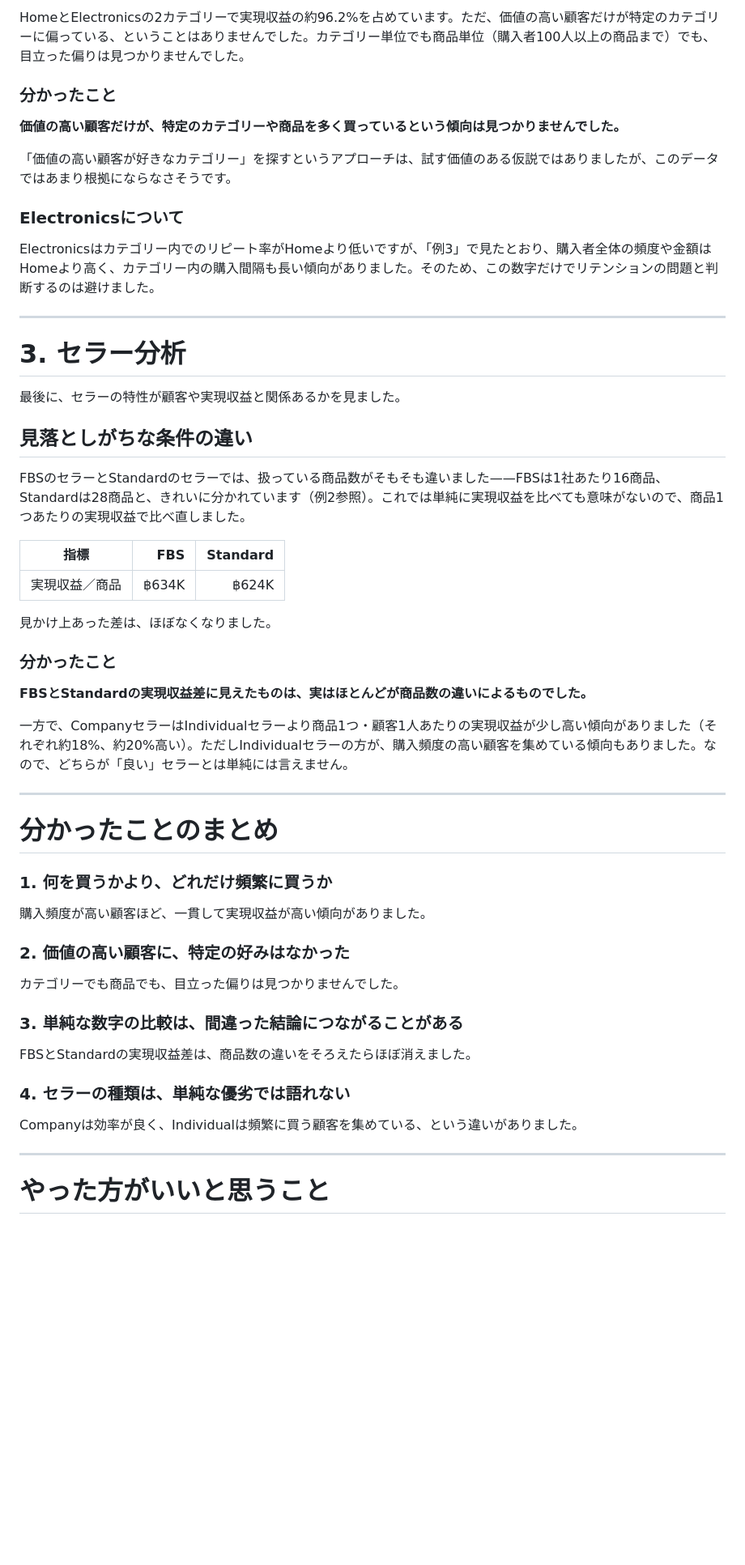
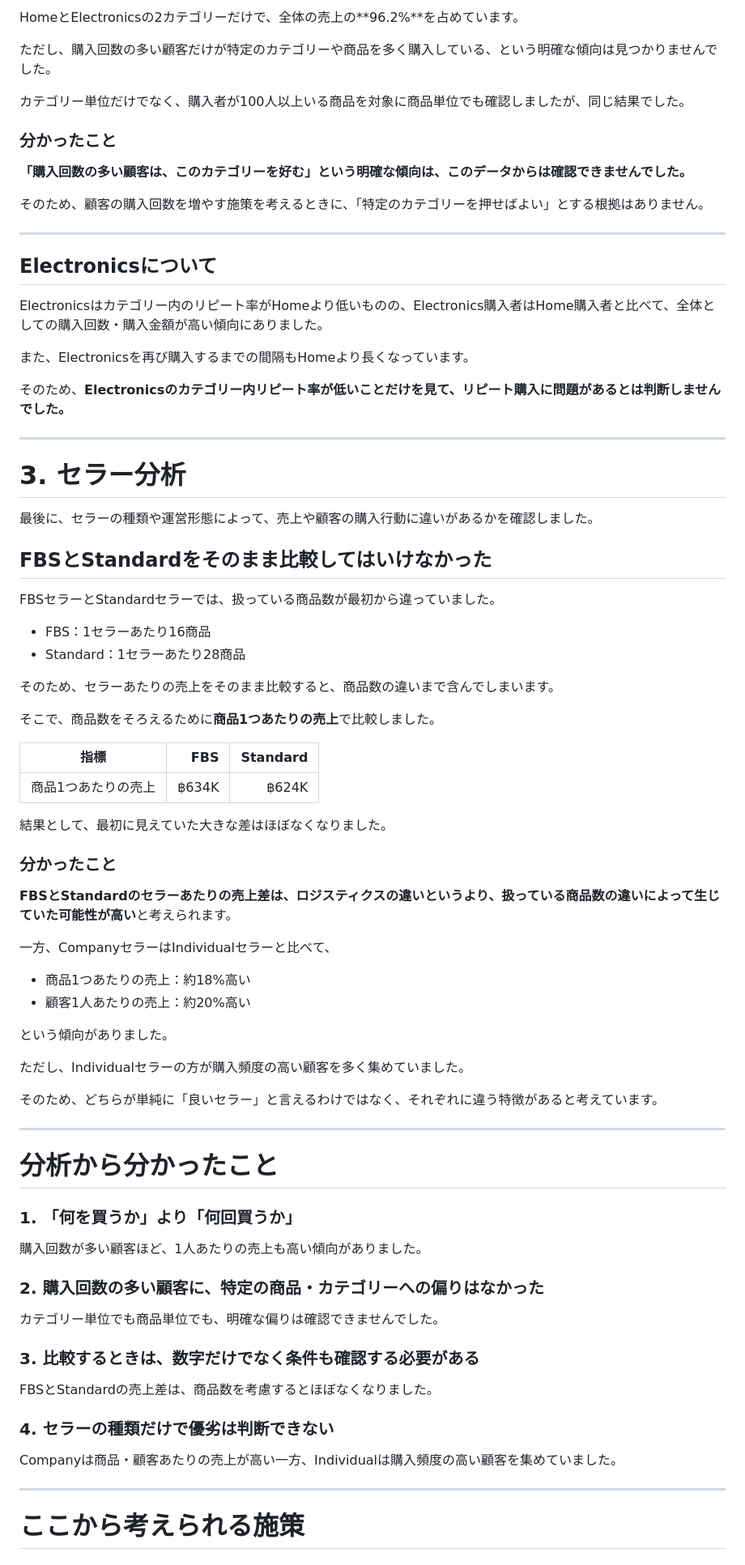
Before and after one commit to niwa72/customer-product-business-analysis, a Markdown page: README.ja.md, the part around one of its changes. Shown at 81% size. Rendered like a GitHub page; blank space fills up the shorter version.

```diff
--- a/README.ja.md
+++ b/README.ja.md
@@ -129,55 +230,85 @@ Electronicsは、カテゴリー内でのリピート率がHomeより低く（41
 
-HomeとElectronicsの2カテゴリーで実現収益の約96.2%を占めています。ただ、価値の高い顧客だけが特定のカテゴリーに偏っている、ということはありませんでした。カテゴリー単位でも商品単位（購入者100人以上の商品まで）でも、目立った偏りは見つかりませんでした。
+HomeとElectronicsの2カテゴリーだけで、全体の売上の**96.2%**を占めています。
+
+ただし、購入回数の多い顧客だけが特定のカテゴリーや商品を多く購入している、という明確な傾向は見つかりませんでした。
+
+カテゴリー単位だけでなく、購入者が100人以上いる商品を対象に商品単位でも確認しましたが、同じ結果でした。
 
 ### 分かったこと
 
-**価値の高い顧客だけが、特定のカテゴリーや商品を多く買っているという傾向は見つかりませんでした。**
+**「購入回数の多い顧客は、このカテゴリーを好む」という明確な傾向は、このデータからは確認できませんでした。**
 
-「価値の高い顧客が好きなカテゴリー」を探すというアプローチは、試す価値のある仮説ではありましたが、このデータではあまり根拠にならなさそうです。
+そのため、顧客の購入回数を増やす施策を考えるときに、「特定のカテゴリーを押せばよい」とする根拠はありません。
 
-### Electronicsについて
+---
 
-Electronicsはカテゴリー内でのリピート率がHomeより低いですが、「例3」で見たとおり、購入者全体の頻度や金額はHomeより高く、カテゴリー内の購入間隔も長い傾向がありました。そのため、この数字だけでリテンションの問題と判断するのは避けました。
+## Electronicsについて
+
+Electronicsはカテゴリー内のリピート率がHomeより低いものの、Electronics購入者はHome購入者と比べて、全体としての購入回数・購入金額が高い傾向にありました。
+
+また、Electronicsを再び購入するまでの間隔もHomeより長くなっています。
+
+そのため、**Electronicsのカテゴリー内リピート率が低いことだけを見て、リピート購入に問題があるとは判断しませんでした。**
 
 ---
 
 # 3. セラー分析
 
-最後に、セラーの特性が顧客や実現収益と関係あるかを見ました。
+最後に、セラーの種類や運営形態によって、売上や顧客の購入行動に違いがあるかを確認しました。
 
-## 見落としがちな条件の違い
+## FBSとStandardをそのまま比較してはいけなかった
 
-FBSのセラーとStandardのセラーでは、扱っている商品数がそもそも違いました——FBSは1社あたり16商品、Standardは28商品と、きれいに分かれています（例2参照）。これでは単純に実現収益を比べても意味がないので、商品1つあたりの実現収益で比べ直しました。
+FBSセラーとStandardセラーでは、扱っている商品数が最初から違っていました。
+
+- FBS：1セラーあたり16商品
+- Standard：1セラーあたり28商品
+
+そのため、セラーあたりの売上をそのまま比較すると、商品数の違いまで含んでしまいます。
+
+そこで、商品数をそろえるために**商品1つあたりの売上**で比較しました。
 
 | 指標 | FBS | Standard |
 |---|---:|---:|
-| 実現収益／商品 | ฿634K | ฿624K |
+| 商品1つあたりの売上 | ฿634K | ฿624K |
 
-見かけ上あった差は、ほぼなくなりました。
+結果として、最初に見えていた大きな差はほぼなくなりました。
 
 ### 分かったこと
 
-**FBSとStandardの実現収益差に見えたものは、実はほとんどが商品数の違いによるものでした。**
+**FBSとStandardのセラーあたりの売上差は、ロジスティクスの違いというより、扱っている商品数の違いによって生じていた可能性が高い**と考えられます。
 
-一方で、CompanyセラーはIndividualセラーより商品1つ・顧客1人あたりの実現収益が少し高い傾向がありました（それぞれ約18%、約20%高い）。ただしIndividualセラーの方が、購入頻度の高い顧客を集めている傾向もありました。なので、どちらが「良い」セラーとは単純には言えません。
+一方、CompanyセラーはIndividualセラーと比べて、
+
+- 商品1つあたりの売上：約18%高い
+- 顧客1人あたりの売上：約20%高い
+
+という傾向がありました。
+
+ただし、Individualセラーの方が購入頻度の高い顧客を多く集めていました。
+
+そのため、どちらが単純に「良いセラー」と言えるわけではなく、それぞれに違う特徴があると考えています。
 
 ---
 
-# 分かったことのまとめ
+# 分析から分かったこと
 
-### 1. 何を買うかより、どれだけ頻繁に買うか
-購入頻度が高い顧客ほど、一貫して実現収益が高い傾向がありました。
+### 1. 「何を買うか」より「何回買うか」
 
-### 2. 価値の高い顧客に、特定の好みはなかった
-カテゴリーでも商品でも、目立った偏りは見つかりませんでした。
+購入回数が多い顧客ほど、1人あたりの売上も高い傾向がありました。
 
-### 3. 単純な数字の比較は、間違った結論につながることがある
-FBSとStandardの実現収益差は、商品数の違いをそろえたらほぼ消えました。
+### 2. 購入回数の多い顧客に、特定の商品・カテゴリーへの偏りはなかった
 
-### 4. セラーの種類は、単純な優劣では語れない
-Companyは効率が良く、Individualは頻繁に買う顧客を集めている、という違いがありました。
+カテゴリー単位でも商品単位でも、明確な偏りは確認できませんでした。
+
+### 3. 比較するときは、数字だけでなく条件も確認する必要がある
+
+FBSとStandardの売上差は、商品数を考慮するとほぼなくなりました。
+
+### 4. セラーの種類だけで優劣は判断できない
+
+Companyは商品・顧客あたりの売上が高い一方、Individualは購入頻度の高い顧客を集めていました。
 
 ---
 
-# やった方がいいと思うこと
+# ここから考えられる施策
 
```
Also changed, not shown: other parts of README.ja.md (+236 -81 lines), README.md (+4 -0 lines).
